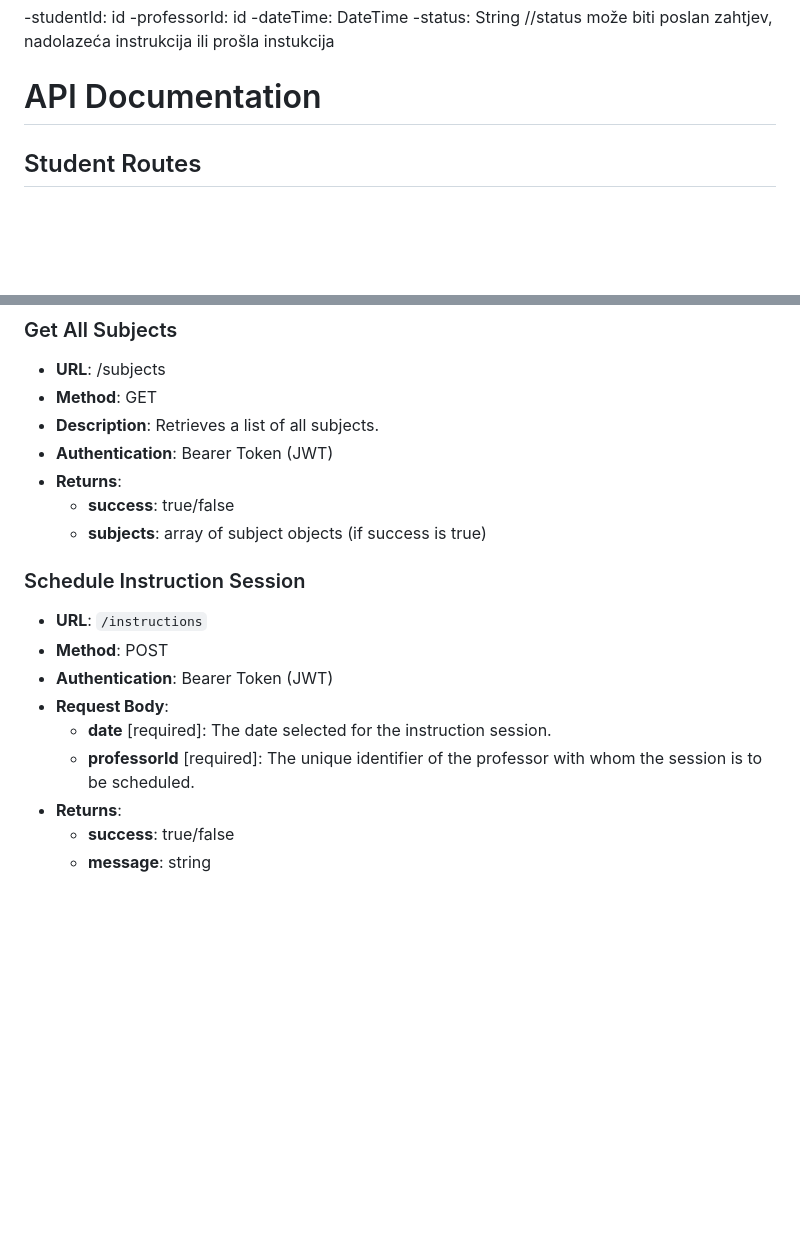
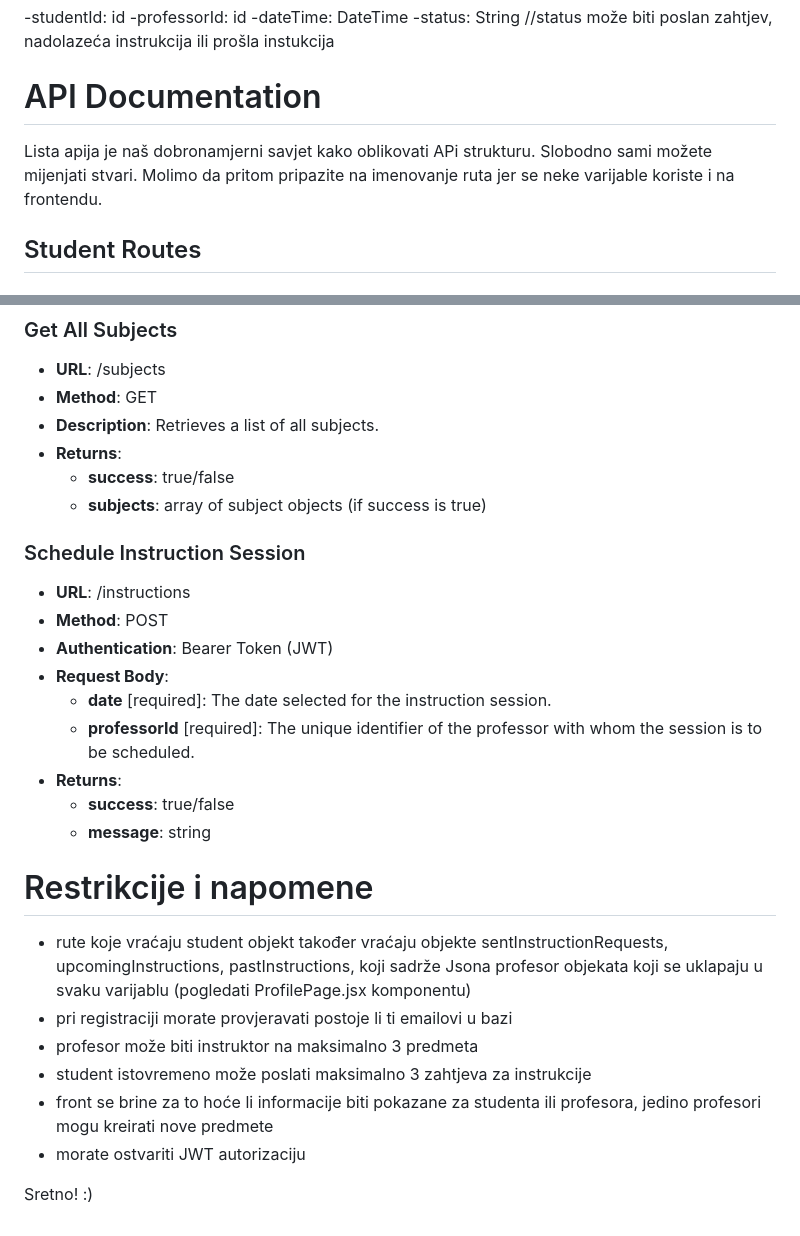
Before and after one commit to velimirkovacic/velimir-kovacic-dotnet, a Markdown page: README.md, 2 parts joined by grey strips. Drawn GitHub-style; blank space fills up the shorter version.

```diff
--- a/README.md
+++ b/README.md
@@ -67,6 +67,8 @@ Lista entiteta je naš dobronamjerni savjet kako oblikovati bazu. Slobodno sami
   -status: String //status može biti poslan zahtjev, nadolazeća instrukcija ili prošla instukcija
 
 # API Documentation
+
+Lista apija je naš dobronamjerni savjet kako oblikovati APi strukturu. Slobodno sami možete mijenjati stvari. Molimo da pritom pripazite na imenovanje ruta jer se neke varijable koriste i na frontendu.
 
 ## Student Routes
 
@@ -206,14 +208,13 @@ Lista entiteta je naš dobronamjerni savjet kako oblikovati bazu. Slobodno sami
 - **URL**: /subjects
 - **Method**: GET
 - **Description**: Retrieves a list of all subjects.
-- **Authentication**: Bearer Token (JWT)
 - **Returns**:
   - **success**: true/false
   - **subjects**: array of subject objects (if success is true)
 
 ### Schedule Instruction Session
 
-- **URL**: `/instructions`
+- **URL**: /instructions
 - **Method**: POST
 - **Authentication**: Bearer Token (JWT)
 - **Request Body**:
@@ -222,3 +223,13 @@ Lista entiteta je naš dobronamjerni savjet kako oblikovati bazu. Slobodno sami
 - **Returns**:
   - **success**: true/false
   - **message**: string
+
+# Restrikcije i napomene
+  - rute koje vraćaju student objekt također vraćaju objekte sentInstructionRequests, upcomingInstructions, pastInstructions, koji sadrže Jsona profesor objekata koji se uklapaju u svaku varijablu (pogledati ProfilePage.jsx komponentu)
+  - pri registraciji morate provjeravati postoje li ti emailovi u bazi
+  - profesor može biti instruktor na maksimalno 3 predmeta
+  - student istovremeno može poslati maksimalno 3 zahtjeva za instrukcije
+  - front se brine za to hoće li informacije biti pokazane za studenta ili profesora, jedino profesori mogu kreirati nove predmete
+  - morate ostvariti JWT autorizaciju
+
+Sretno! :)
```
